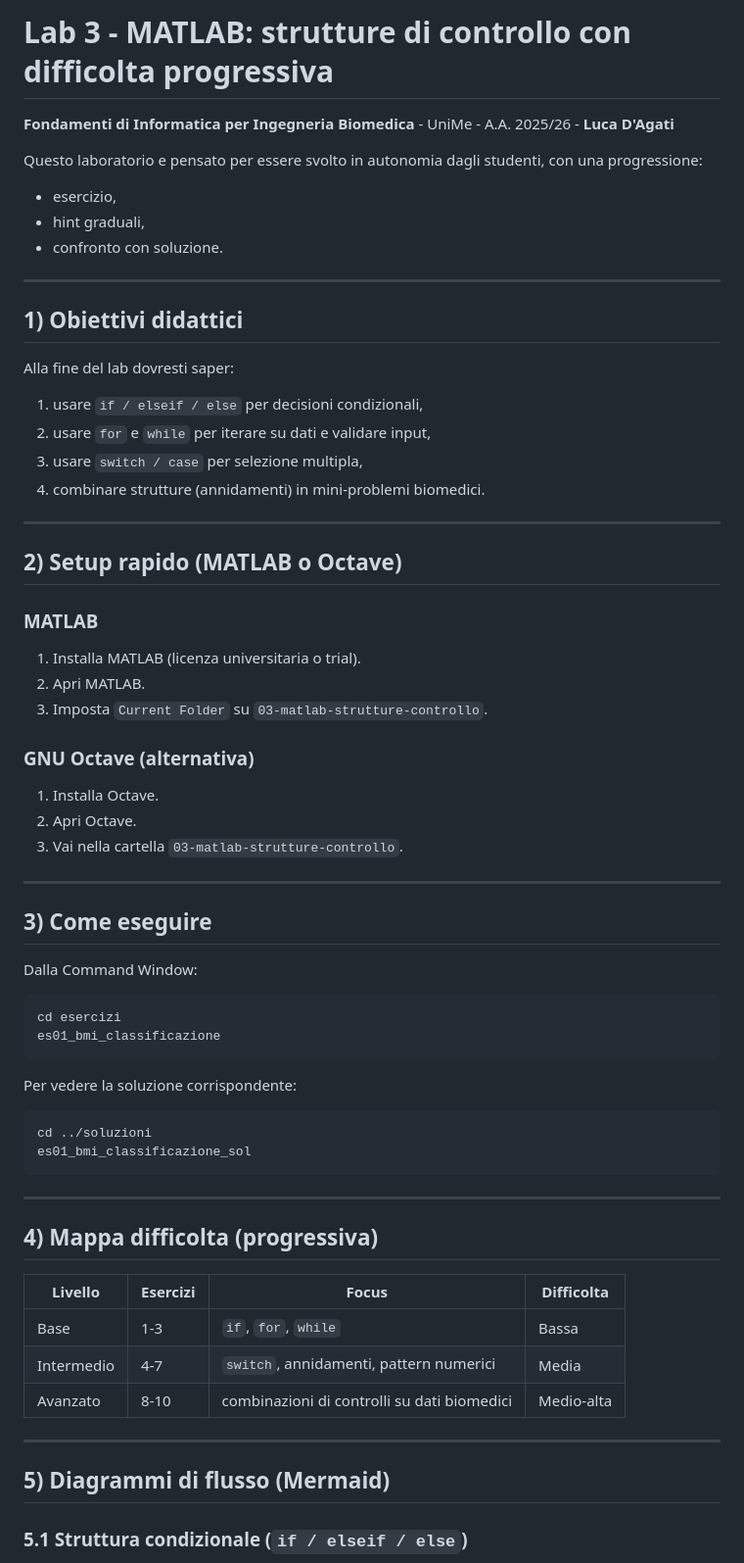
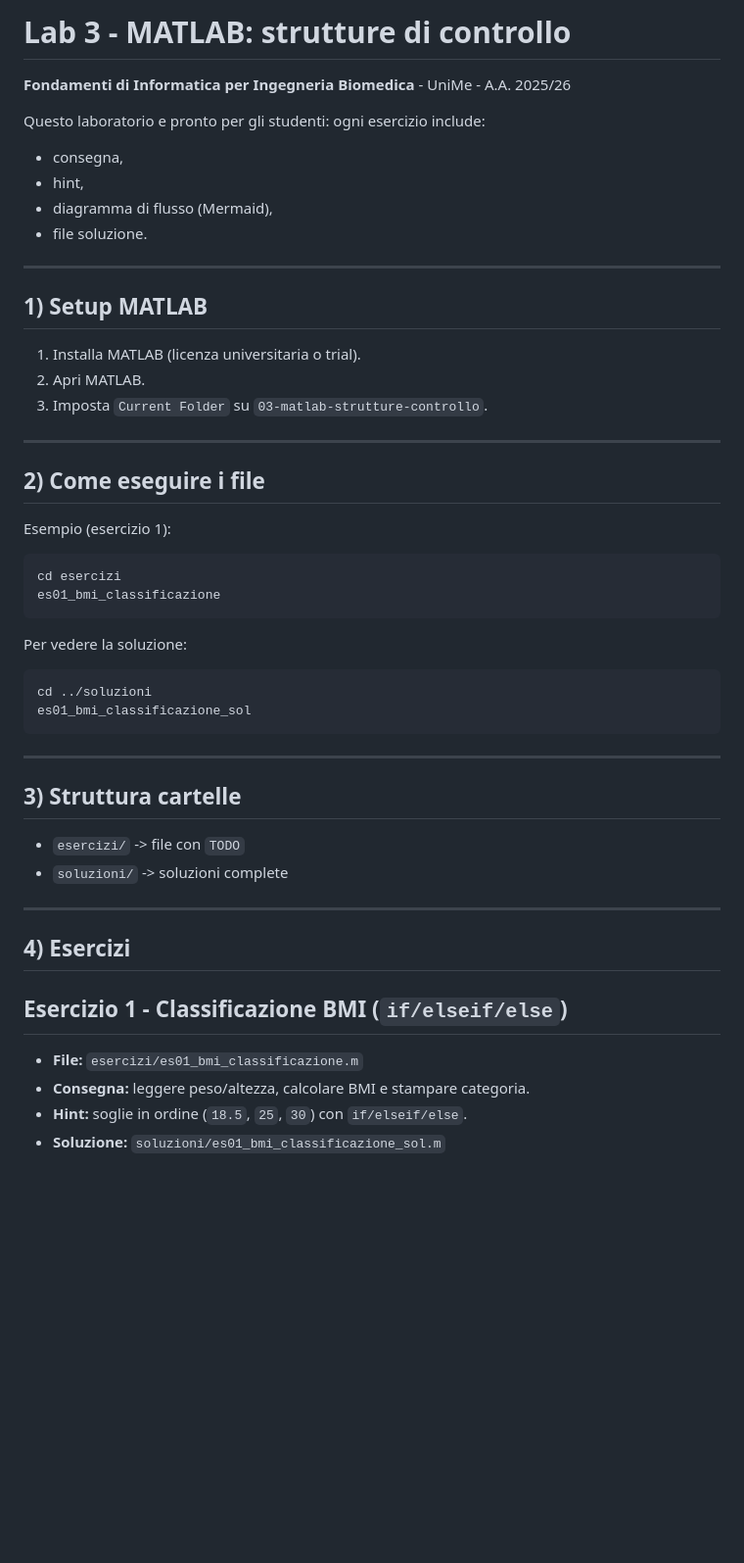
Before and after one commit to lucadagati/Lab_Fondamenti_di_Informatica_25_26, a Markdown page: 03-matlab-strutture-controllo/README.md, the part around one of its changes. Shown at 98% size. GitHub-like rendering; blank space fills up the shorter version.

Commit message:
Lab 3 README pronto studenti: solo MATLAB e flowchart per ogni esercizio
Made-with: Cursor

````diff
--- a/03-matlab-strutture-controllo/README.md
+++ b/03-matlab-strutture-controllo/README.md
@@ -1,48 +1,33 @@
-# Lab 3 - MATLAB: strutture di controllo con difficolta progressiva
+# Lab 3 - MATLAB: strutture di controllo
 
-**Fondamenti di Informatica per Ingegneria Biomedica** - UniMe - A.A. 2025/26 - **Luca D'Agati**
+**Fondamenti di Informatica per Ingegneria Biomedica** - UniMe - A.A. 2025/26
 
-Questo laboratorio e pensato per essere svolto in autonomia dagli studenti, con una progressione:
-- esercizio,
-- hint graduali,
-- confronto con soluzione.
+Questo laboratorio e pronto per gli studenti: ogni esercizio include:
+- consegna,
+- hint,
+- diagramma di flusso (Mermaid),
+- file soluzione.
 
 ---
 
-## 1) Obiettivi didattici
+## 1) Setup MATLAB
 
-Alla fine del lab dovresti saper:
-1. usare `if / elseif / else` per decisioni condizionali,
-2. usare `for` e `while` per iterare su dati e validare input,
-3. usare `switch / case` per selezione multipla,
-4. combinare strutture (annidamenti) in mini-problemi biomedici.
-
----
-
-## 2) Setup rapido (MATLAB o Octave)
-
-### MATLAB
 1. Installa MATLAB (licenza universitaria o trial).
 2. Apri MATLAB.
 3. Imposta `Current Folder` su `03-matlab-strutture-controllo`.
 
-### GNU Octave (alternativa)
-1. Installa Octave.
-2. Apri Octave.
-3. Vai nella cartella `03-matlab-strutture-controllo`.
-
 ---
 
-## 3) Come eseguire
+## 2) Come eseguire i file
 
-Dalla Command Window:
+Esempio (esercizio 1):
 
 ```matlab
 cd esercizi
 es01_bmi_classificazione
 ```
 
-Per vedere la soluzione corrispondente:
+Per vedere la soluzione:
 
 ```matlab
 cd ../soluzioni
@@ -51,19 +36,21 @@ es01_bmi_classificazione_sol
 
 ---
 
-## 4) Mappa difficolta (progressiva)
+## 3) Struttura cartelle
 
-| Livello | Esercizi | Focus | Difficolta |
-|---|---|---|---|
-| Base | 1-3 | `if`, `for`, `while` | Bassa |
-| Intermedio | 4-7 | `switch`, annidamenti, pattern numerici | Media |
-| Avanzato | 8-10 | combinazioni di controlli su dati biomedici | Medio-alta |
+- `esercizi/` -> file con `TODO`
+- `soluzioni/` -> soluzioni complete
 
 ---
 
-## 5) Diagrammi di flusso (Mermaid)
+## 4) Esercizi
 
-### 5.1 Struttura condizionale (`if / elseif / else`)
+## Esercizio 1 - Classificazione BMI (`if/elseif/else`)
+
+- **File:** `esercizi/es01_bmi_classificazione.m`
+- **Consegna:** leggere peso/altezza, calcolare BMI e stampare categoria.
+- **Hint:** soglie in ordine (`18.5`, `25`, `30`) con `if/elseif/else`.
+- **Soluzione:** `soluzioni/es01_bmi_classificazione_sol.m`
 
 ```mermaid
 flowchart TD
````
Also changed, not shown: other parts of 03-matlab-strutture-controllo/README.md (+206 -129 lines).
